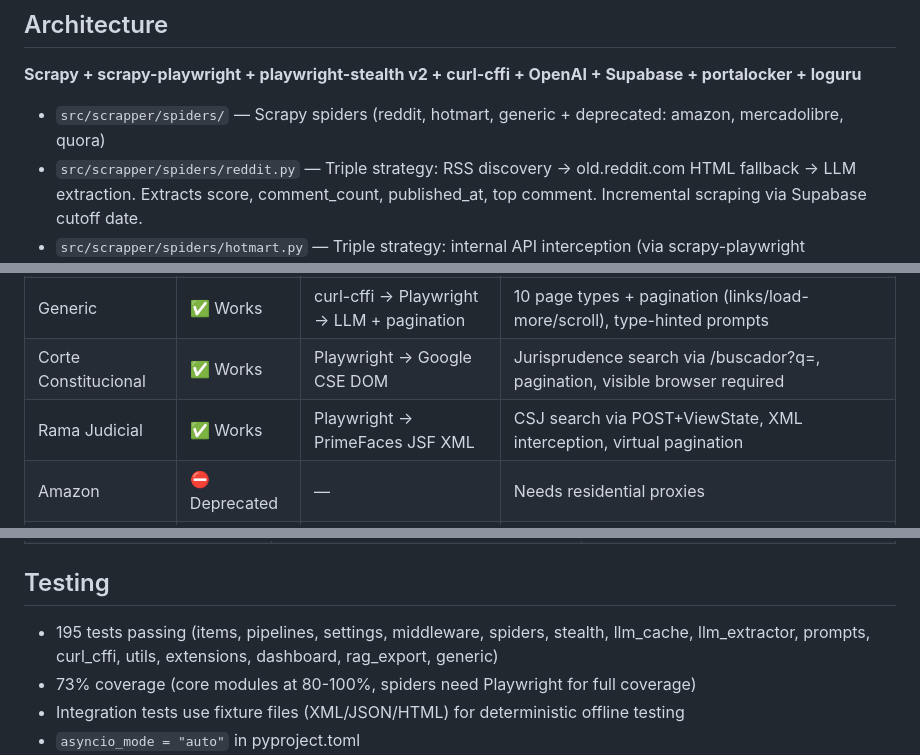
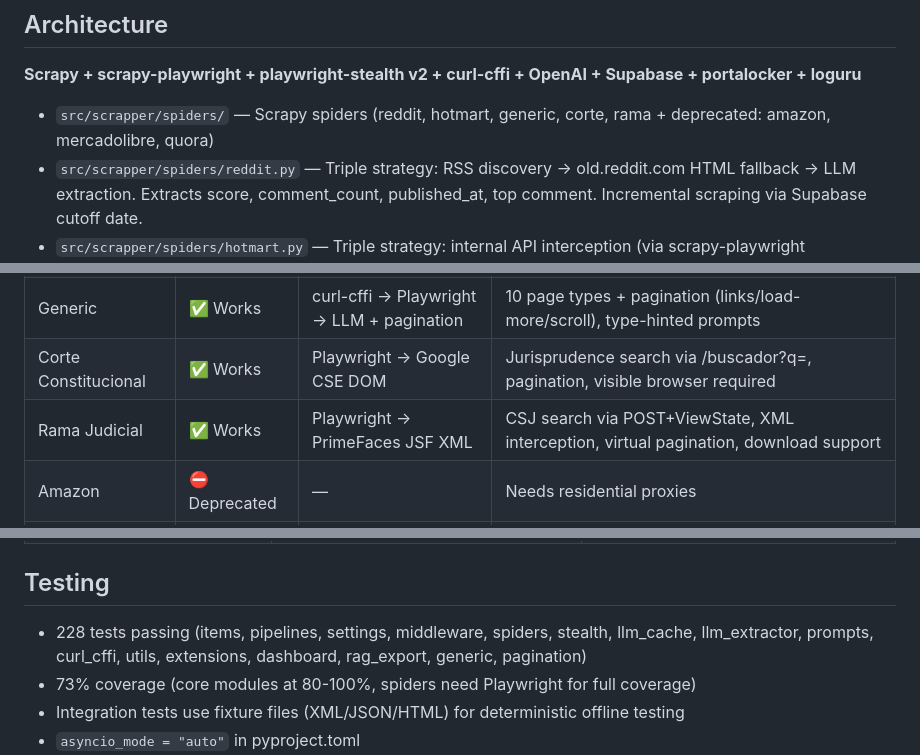
Before and after one commit to DiegoMunozCarvajal/scrapper, a Markdown page: AGENTS.md, 3 parts joined by grey strips. Rendered like a GitHub page.

Commit message:
docs: update AGENTS.md with rama download command, test count, spider list

```diff
--- a/AGENTS.md
+++ b/AGENTS.md
@@ -70,7 +71,7 @@ pytest tests/ --cov=src/scrapper --cov-report=term-missing
 
 **Scrapy + scrapy-playwright + playwright-stealth v2 + curl-cffi + OpenAI + Supabase + portalocker + loguru**
 
-- `src/scrapper/spiders/` — Scrapy spiders (reddit, hotmart, generic + deprecated: amazon, mercadolibre, quora)
+- `src/scrapper/spiders/` — Scrapy spiders (reddit, hotmart, generic, corte, rama + deprecated: amazon, mercadolibre, quora)
 - `src/scrapper/spiders/reddit.py` — Triple strategy: RSS discovery → old.reddit.com HTML fallback → LLM extraction. Extracts score, comment_count, published_at, top comment. Incremental scraping via Supabase cutoff date.
 - `src/scrapper/spiders/hotmart.py` — Triple strategy: internal API interception (via scrapy-playwright PageMethod) → Playwright DOM fallback → LLM extraction. Extracts price, rating, review_count. Handles pagination via PageMethod load-more clicking.
 - `src/scrapper/spiders/generic.py` — Universal spider: curl-cffi → Playwright fallback → LLM extraction with type-hinted prompts. Supports listing, article, product, forum page types.
@@ -100,7 +101,7 @@ pytest tests/ --cov=src/scrapper --cov-report=term-missing
 | Hotmart | ✅ Works | API → Playwright fallback → LLM | Playwright for API discovery via PageMethod, price/review extraction, pagination |
 | Generic | ✅ Works | curl-cffi → Playwright → LLM + pagination | 10 page types + pagination (links/load-more/scroll), type-hinted prompts |
 | Corte Constitucional | ✅ Works | Playwright → Google CSE DOM | Jurisprudence search via /buscador?q=, pagination, visible browser required |
-| Rama Judicial | ✅ Works | Playwright → PrimeFaces JSF XML | CSJ search via POST+ViewState, XML interception, virtual pagination |
+| Rama Judicial | ✅ Works | Playwright → PrimeFaces JSF XML | CSJ search via POST+ViewState, XML interception, virtual pagination, download support |
 | Amazon | ⛔ Deprecated | — | Needs residential proxies |
 | MercadoLibre | ⛔ Deprecated | — | Needs residential proxies |
 | Quora | ⛔ Deprecated | — | Cloudflare + login + residential proxies required |
@@ -136,7 +137,7 @@ pytest tests/ --cov=src/scrapper --cov-report=term-missing
 
 ## Testing
 
-- 195 tests passing (items, pipelines, settings, middleware, spiders, stealth, llm_cache, llm_extractor, prompts, curl_cffi, utils, extensions, dashboard, rag_export, generic)
+- 228 tests passing (items, pipelines, settings, middleware, spiders, stealth, llm_cache, llm_extractor, prompts, curl_cffi, utils, extensions, dashboard, rag_export, generic, pagination)
 - 73% coverage (core modules at 80-100%, spiders need Playwright for full coverage)
 - Integration tests use fixture files (XML/JSON/HTML) for deterministic offline testing
 - `asyncio_mode = "auto"` in pyproject.toml
```
Also changed, not shown: other parts of AGENTS.md (+1 -0 lines).
